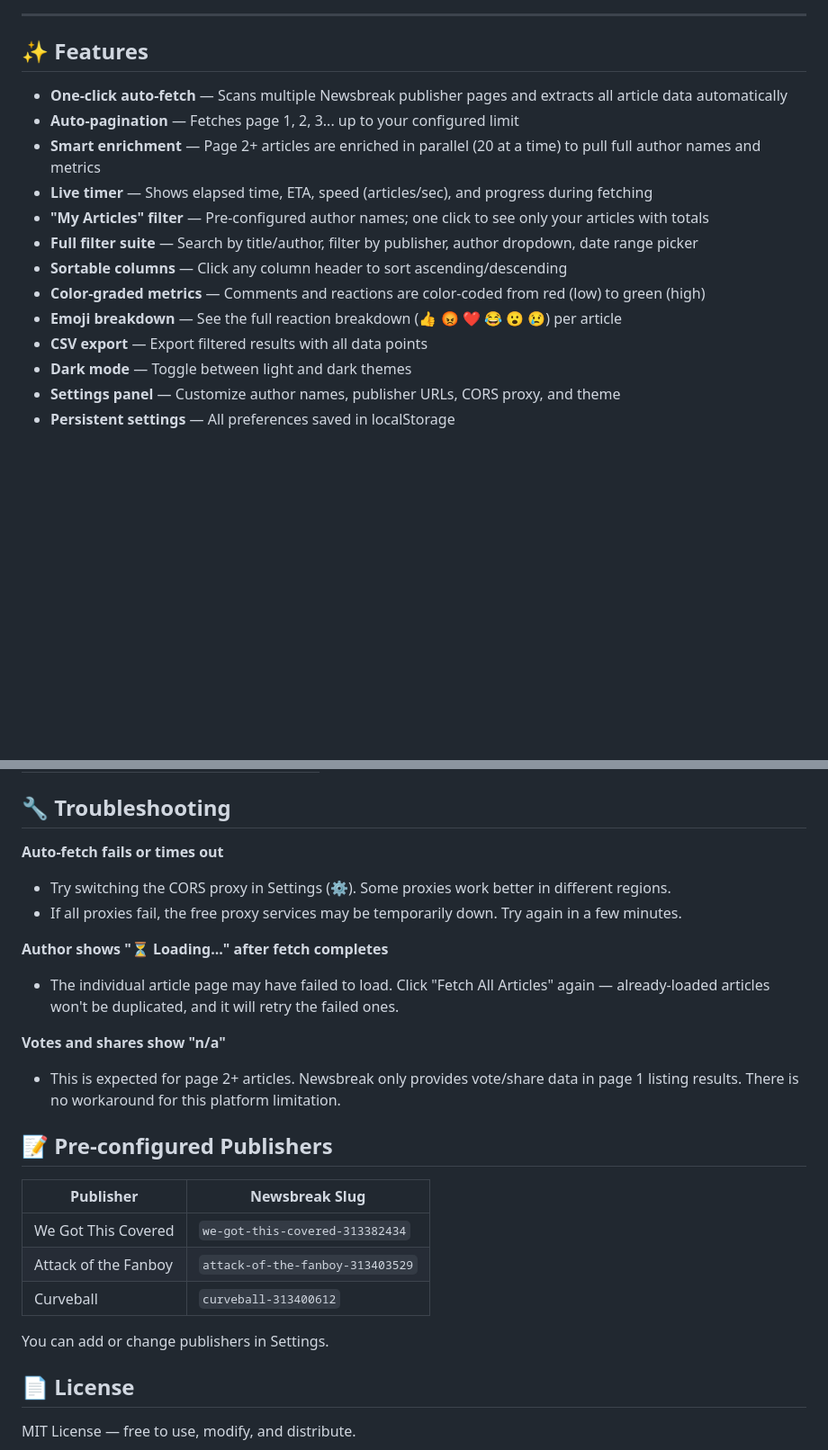
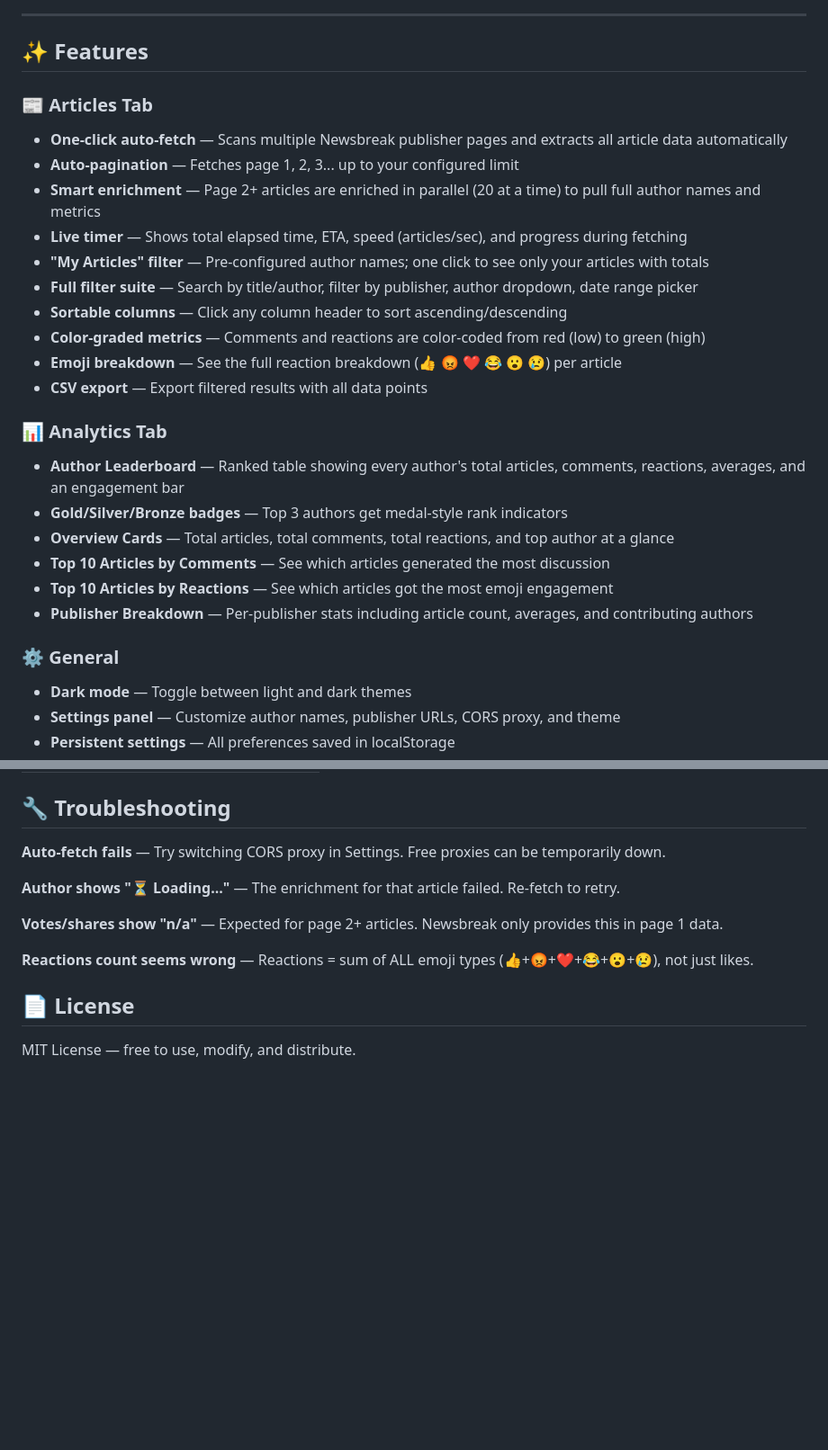
Before and after one commit to SadikTD/Newsbreak-Monitor, a Markdown page: README.md, 2 parts joined by grey strips. Shown at 90% size. GitHub-like rendering; blank space fills up the shorter version.

```diff
--- a/README.md
+++ b/README.md
@@ -10,16 +8,27 @@ Built by **Sadik Hossain** — a single-file HTML tool designed to monitor artic
 
 ## ✨ Features
 
+### 📰 Articles Tab
 - **One-click auto-fetch** — Scans multiple Newsbreak publisher pages and extracts all article data automatically
 - **Auto-pagination** — Fetches page 1, 2, 3... up to your configured limit
 - **Smart enrichment** — Page 2+ articles are enriched in parallel (20 at a time) to pull full author names and metrics
-- **Live timer** — Shows elapsed time, ETA, speed (articles/sec), and progress during fetching
+- **Live timer** — Shows total elapsed time, ETA, speed (articles/sec), and progress during fetching
 - **"My Articles" filter** — Pre-configured author names; one click to see only your articles with totals
 - **Full filter suite** — Search by title/author, filter by publisher, author dropdown, date range picker
 - **Sortable columns** — Click any column header to sort ascending/descending
 - **Color-graded metrics** — Comments and reactions are color-coded from red (low) to green (high)
 - **Emoji breakdown** — See the full reaction breakdown (👍 😡 ❤️ 😂 😮 😢) per article
 - **CSV export** — Export filtered results with all data points
+
+### 📊 Analytics Tab
+- **Author Leaderboard** — Ranked table showing every author's total articles, comments, reactions, averages, and an engagement bar
+- **Gold/Silver/Bronze badges** — Top 3 authors get medal-style rank indicators
+- **Overview Cards** — Total articles, total comments, total reactions, and top author at a glance
+- **Top 10 Articles by Comments** — See which articles generated the most discussion
+- **Top 10 Articles by Reactions** — See which articles got the most emoji engagement
+- **Publisher Breakdown** — Per-publisher stats including article count, averages, and contributing authors
+
+### ⚙️ General
 - **Dark mode** — Toggle between light and dark themes
 - **Settings panel** — Customize author names, publisher URLs, CORS proxy, and theme
 - **Persistent settings** — All preferences saved in localStorage
@@ -87,25 +83,13 @@ Comments and reactions use a color scale to quickly identify high-performing art
 
 ## 🔧 Troubleshooting
 
-**Auto-fetch fails or times out**
-- Try switching the CORS proxy in Settings (⚙️). Some proxies work better in different regions.
-- If all proxies fail, the free proxy services may be temporarily down. Try again in a few minutes.
+**Auto-fetch fails** — Try switching CORS proxy in Settings. Free proxies can be temporarily down.
 
-**Author shows "⏳ Loading..." after fetch completes**
-- The individual article page may have failed to load. Click "Fetch All Articles" again — already-loaded articles won't be duplicated, and it will retry the failed ones.
+**Author shows "⏳ Loading..."** — The enrichment for that article failed. Re-fetch to retry.
 
-**Votes and shares show "n/a"**
-- This is expected for page 2+ articles. Newsbreak only provides vote/share data in page 1 listing results. There is no workaround for this platform limitation.
+**Votes/shares show "n/a"** — Expected for page 2+ articles. Newsbreak only provides this in page 1 data.
 
-## 📝 Pre-configured Publishers
-
-| Publisher | Newsbreak Slug |
-|-----------|---------------|
-| We Got This Covered | `we-got-this-covered-313382434` |
-| Attack of the Fanboy | `attack-of-the-fanboy-313403529` |
-| Curveball | `curveball-313400612` |
-
-You can add or change publishers in Settings.
+**Reactions count seems wrong** — Reactions = sum of ALL emoji types (👍+😡+❤️+😂+😮+😢), not just likes.
 
 ## 📄 License
 
```
Also changed, not shown: other parts of README.md (+11 -26 lines).
